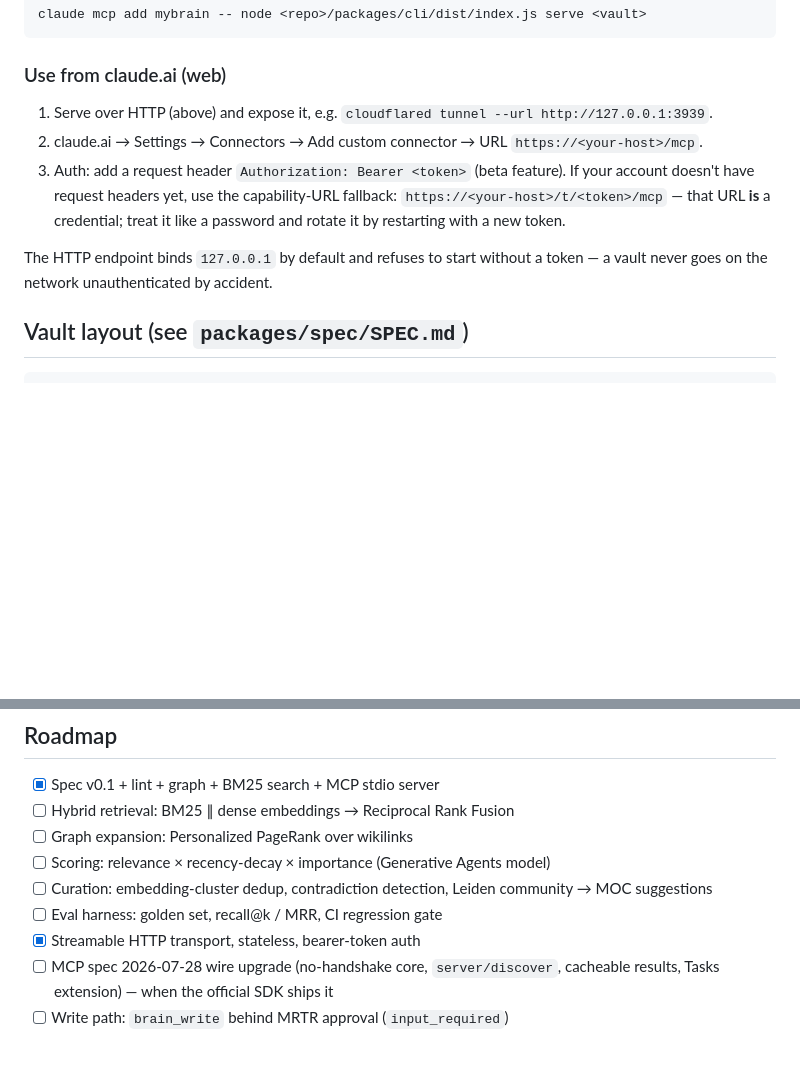
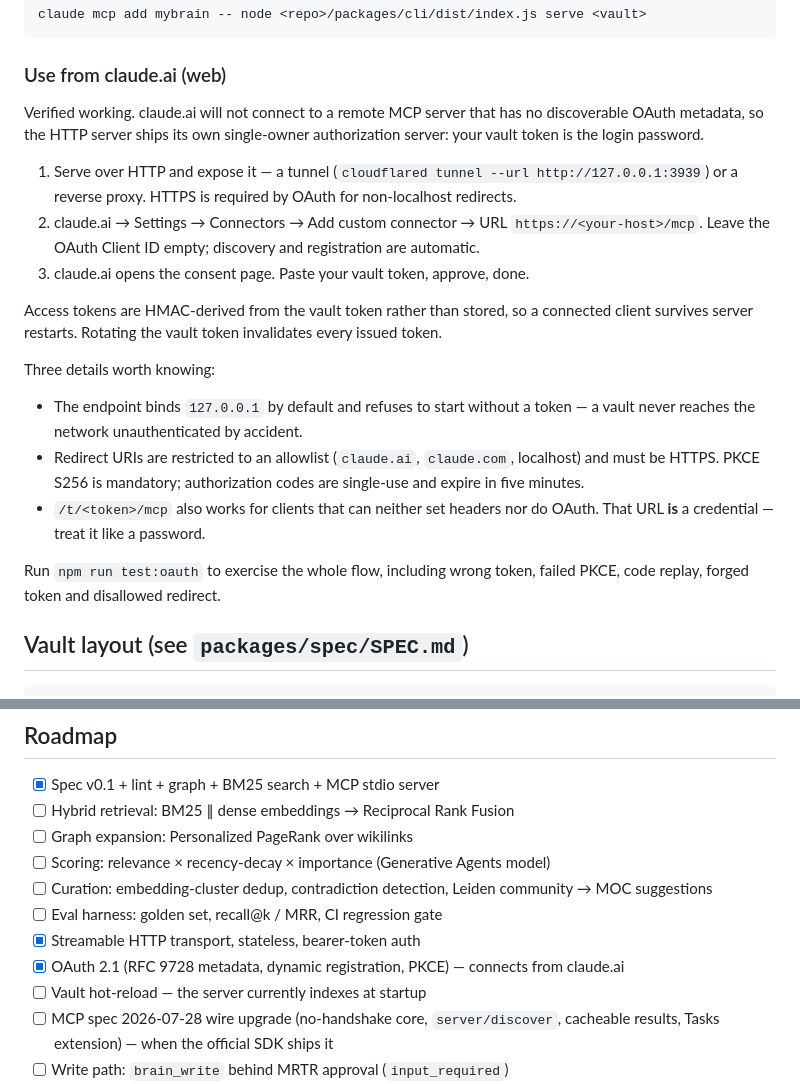
Before and after one commit to colopisalvatore/manent, a Markdown page: README.md, 2 parts joined by grey strips. Rendered like a GitHub page; blank space fills up the shorter version.

Commit message:
docs: claude.ai connection via OAuth, verified working

```diff
--- a/README.md
+++ b/README.md
@@ -52,15 +52,30 @@ claude mcp add mybrain -- node <repo>/packages/cli/dist/index.js serve <vault>
 
 ### Use from claude.ai (web)
 
-1. Serve over HTTP (above) and expose it, e.g. `cloudflared tunnel --url http://127.0.0.1:3939`.
+Verified working. claude.ai will not connect to a remote MCP server that has no discoverable
+OAuth metadata, so the HTTP server ships its own single-owner authorization server: your vault
+token is the login password.
+
+1. Serve over HTTP and expose it — a tunnel (`cloudflared tunnel --url http://127.0.0.1:3939`)
+   or a reverse proxy. HTTPS is required by OAuth for non-localhost redirects.
 2. claude.ai → Settings → Connectors → Add custom connector → URL `https://<your-host>/mcp`.
-3. Auth: add a request header `Authorization: Bearer <token>` (beta feature). If your account
-   doesn't have request headers yet, use the capability-URL fallback:
-   `https://<your-host>/t/<token>/mcp` — that URL **is** a credential; treat it like a password
-   and rotate it by restarting with a new token.
+   Leave the OAuth Client ID empty; discovery and registration are automatic.
+3. claude.ai opens the consent page. Paste your vault token, approve, done.
 
-The HTTP endpoint binds `127.0.0.1` by default and refuses to start without a token — a vault
-never goes on the network unauthenticated by accident.
+Access tokens are HMAC-derived from the vault token rather than stored, so a connected client
+survives server restarts. Rotating the vault token invalidates every issued token.
+
+Three details worth knowing:
+
+- The endpoint binds `127.0.0.1` by default and refuses to start without a token — a vault never
+  reaches the network unauthenticated by accident.
+- Redirect URIs are restricted to an allowlist (`claude.ai`, `claude.com`, localhost) and must be
+  HTTPS. PKCE S256 is mandatory; authorization codes are single-use and expire in five minutes.
+- `/t/<token>/mcp` also works for clients that can neither set headers nor do OAuth. That URL
+  **is** a credential — treat it like a password.
+
+Run `npm run test:oauth` to exercise the whole flow, including wrong token, failed PKCE, code
+replay, forged token and disallowed redirect.
 
 ## Vault layout (see `packages/spec/SPEC.md`)
 
@@ -87,6 +102,8 @@ vault/
 - [ ] Curation: embedding-cluster dedup, contradiction detection, Leiden community → MOC suggestions
 - [ ] Eval harness: golden set, recall@k / MRR, CI regression gate
 - [x] Streamable HTTP transport, stateless, bearer-token auth
+- [x] OAuth 2.1 (RFC 9728 metadata, dynamic registration, PKCE) — connects from claude.ai
+- [ ] Vault hot-reload — the server currently indexes at startup
 - [ ] MCP spec 2026-07-28 wire upgrade (no-handshake core, `server/discover`, cacheable results, Tasks extension) — when the official SDK ships it
 - [ ] Write path: `brain_write` behind MRTR approval (`input_required`)
 - [ ] MCP Apps: skill launcher, review queue, graph explorer (`ui://` templates)
```
